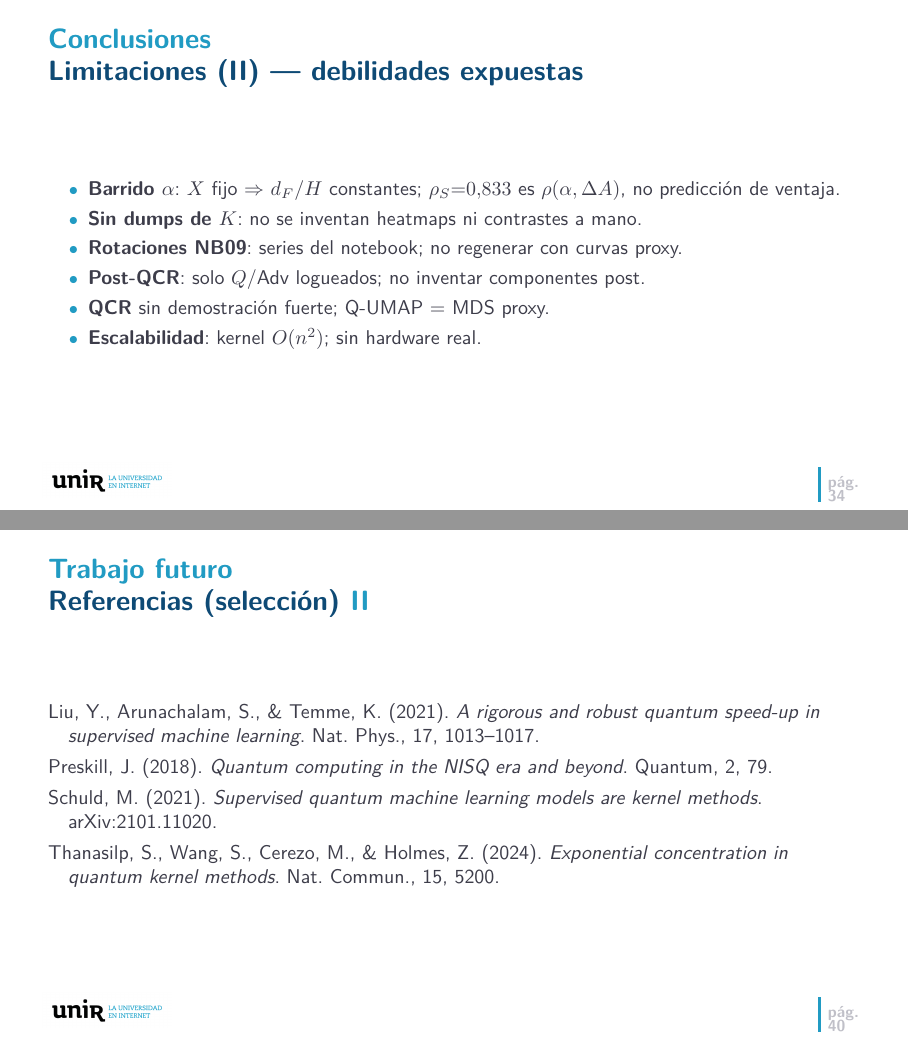
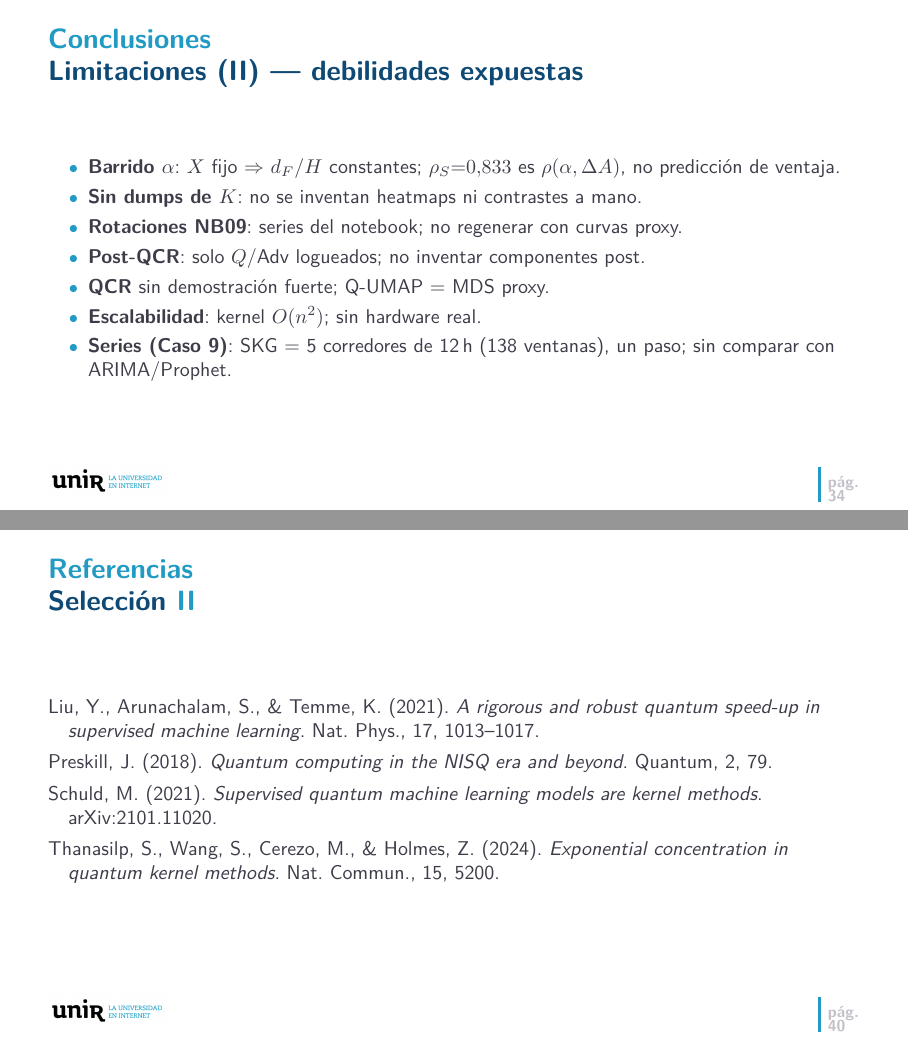
Before and after one commit to juandapradam12/OldUNIR-MasterQC-QuantumAdvantageInDataScienceOld, LaTeX slides (Documento/Defensa/defensa.tex): pages 34 and 40 of 40, joined at a grey line. The pictures show the PDF file Documento/Defensa/defensa.pdf that the author committed with the source.

Commit message:
docs: limitación del Caso 9 en conclusiones y defensa; sección Referencias en las diapositivas
Co-authored-by: Juan David Prada Malagon  <pradamalagonjd@gmail.com>

```diff
--- a/Documento/Defensa/defensa.tex
+++ b/Documento/Defensa/defensa.tex
@@ -908,6 +908,7 @@ en ausencia de eso, el clásico domina --- y eso también es un resultado.
   \item \textbf{Post-QCR}: solo $Q$/Adv logueados; no inventar componentes post.
   \item \textbf{QCR} sin demostración fuerte; Q-UMAP = MDS proxy.
   \item \textbf{Escalabilidad}: kernel $O(n^2)$; sin hardware real.
+  \item \textbf{Series (Caso 9)}: SKG = 5 corredores de 12\,h (138 ventanas), un paso; sin comparar con ARIMA/Prophet.
 \end{itemize}
 \end{frame}
 
@@ -985,7 +986,9 @@ en ausencia de eso, el clásico domina --- y eso también es un resultado.
 \end{tikzpicture}
 \end{frame}
 
-\begin{frame}[allowframebreaks]{Referencias (selección)}
+\section{Referencias}
+
+\begin{frame}[allowframebreaks]{Selección}
 \bibliographystyle{plainnat}
 \begin{thebibliography}{99}
 \bibitem[Biamonte et~al.(2017)]{biamonte2017}
```
Also changed, not shown: Documento/Capitulos/conclusiones.tex (+1 -0 lines), Documento/Defensa/defensa.pdf.
